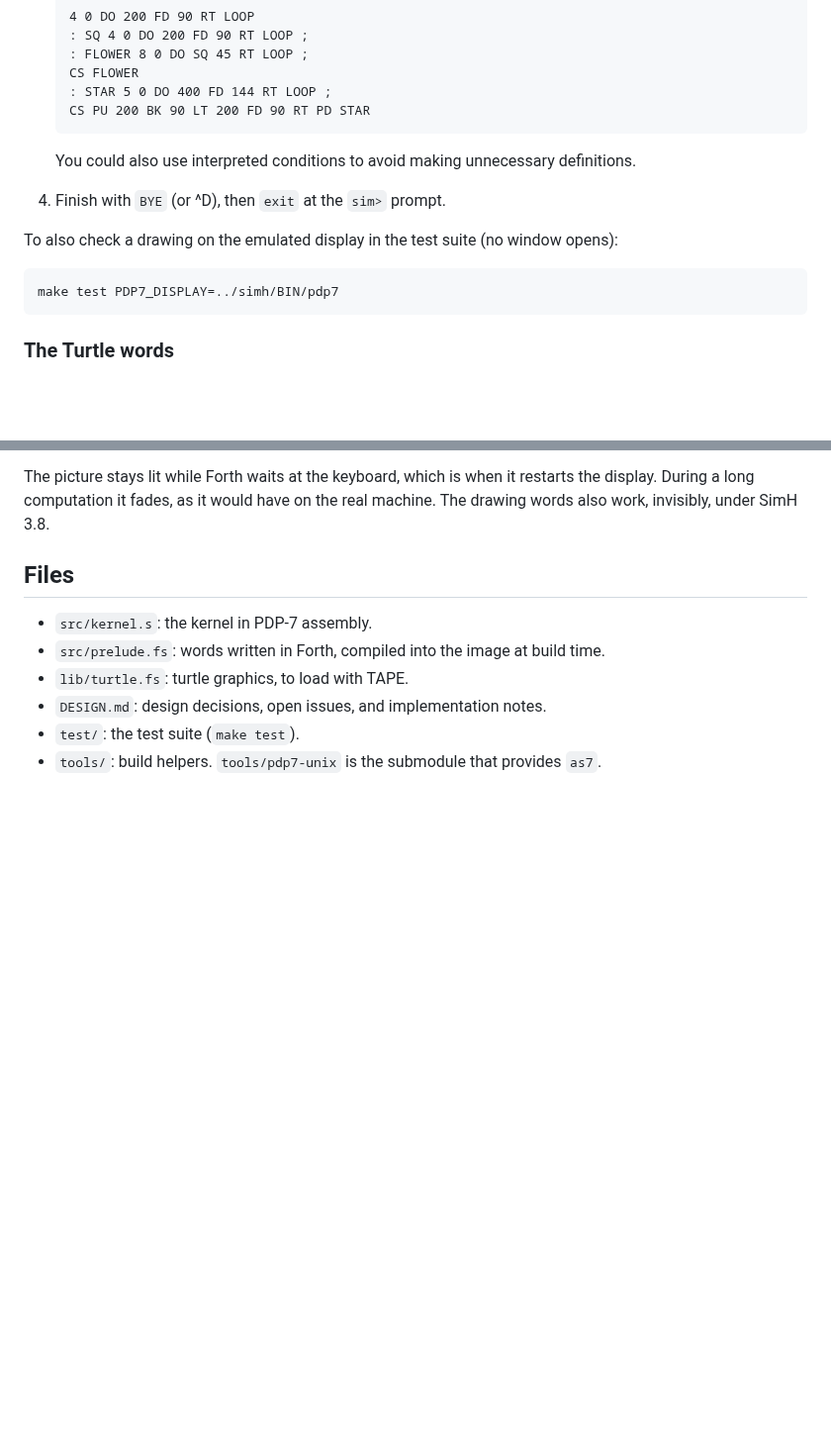
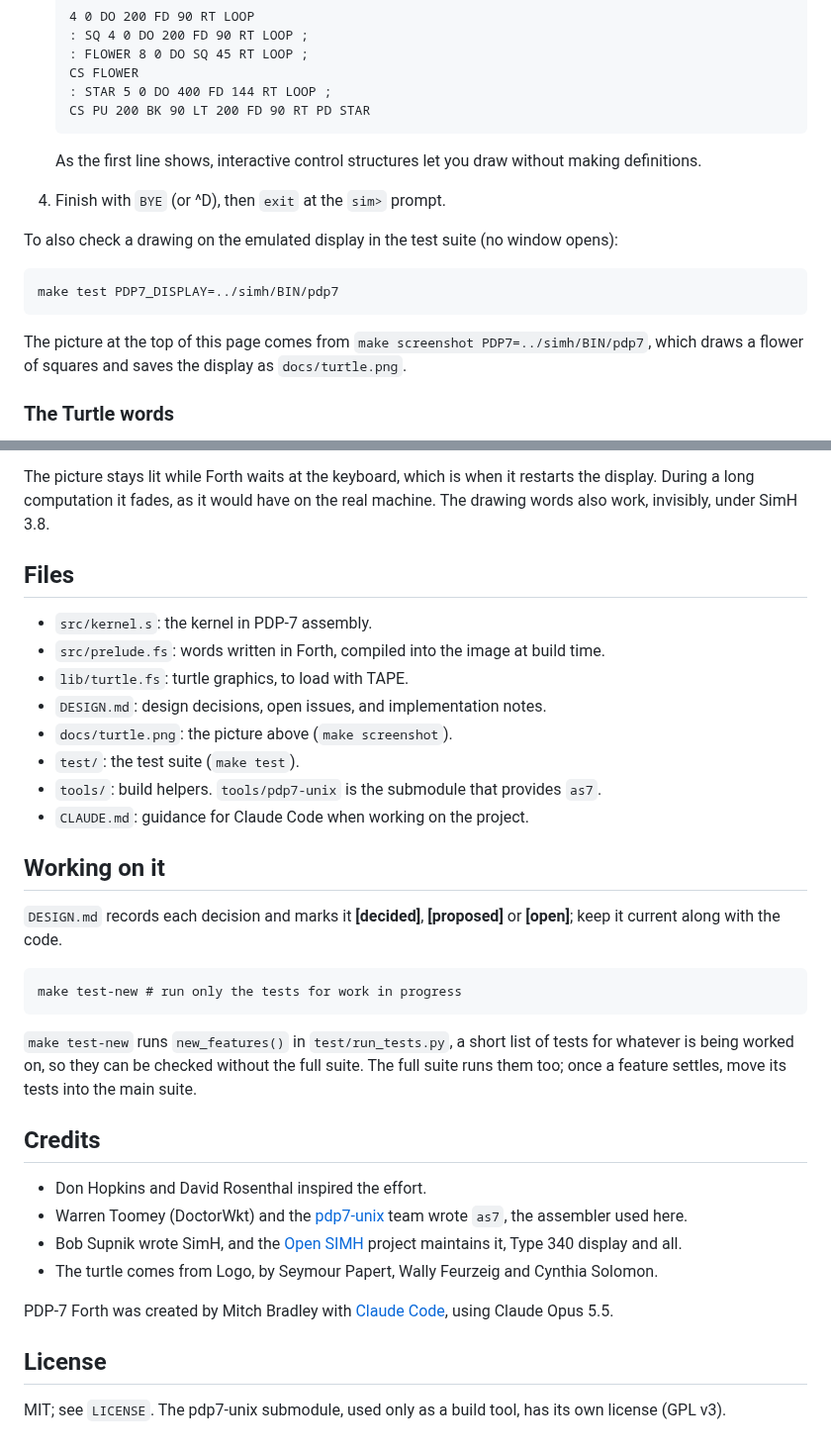
Before and after one commit to MitchBradley/pdp7forth, a Markdown page: README.md, 2 parts joined by grey strips. Shown at 99% size. Drawn GitHub-style; blank space fills up the shorter version.

````diff
--- a/README.md
+++ b/README.md
@@ -255,8 +334,8 @@ from paper tape.
    CS PU 200 BK 90 LT 200 FD 90 RT PD STAR
    ```
 
-   You could also use interpreted conditions to avoid
-   making unnecessary definitions.
+   As the first line shows, interactive control structures let you
+   draw without making definitions.
 
 4. Finish with `BYE` (or ^D), then `exit` at the `sim>` prompt.
 
@@ -266,6 +345,10 @@ window opens):
 ```
 make test PDP7_DISPLAY=../simh/BIN/pdp7
 ```
+
+The picture at the top of this page comes from
+`make screenshot PDP7=../simh/BIN/pdp7`, which draws a flower of
+squares and saves the display as `docs/turtle.png`.
 
 ### The Turtle words
 
@@ -305,6 +388,41 @@ under SimH 3.8.
   build time.
 - `lib/turtle.fs`: turtle graphics, to load with TAPE.
 - `DESIGN.md`: design decisions, open issues, and implementation notes.
+- `docs/turtle.png`: the picture above (`make screenshot`).
 - `test/`: the test suite (`make test`).
 - `tools/`: build helpers. `tools/pdp7-unix` is the submodule that
   provides `as7`.
+- `CLAUDE.md`: guidance for Claude Code when working on the project.
+
+## Working on it
+
+`DESIGN.md` records each decision and marks it **[decided]**,
+**[proposed]** or **[open]**; keep it current along with the code.
+
+```
+make test-new # run only the tests for work in progress
+```
+
+`make test-new` runs `new_features()` in `test/run_tests.py`, a short
+list of tests for whatever is being worked on, so they can be checked
+without the full suite. The full suite runs them too; once a feature
+settles, move its tests into the main suite.
+
+## Credits
+
+- Don Hopkins and David Rosenthal inspired the effort.
+- Warren Toomey (DoctorWkt) and the
+  [pdp7-unix](https://github.com/DoctorWkt/pdp7-unix) team wrote `as7`,
+  the assembler used here.
+- Bob Supnik wrote SimH, and the [Open SIMH](https://opensimh.org/)
+  project maintains it, Type 340 display and all.
+- The turtle comes from Logo, by Seymour Papert, Wally Feurzeig and
+  Cynthia Solomon.
+
+PDP-7 Forth was created by Mitch Bradley with
+[Claude Code](https://claude.com/claude-code), using Claude Opus 5.5.
+
+## License
+
+MIT; see `LICENSE`. The pdp7-unix submodule, used only as a build tool,
+has its own license (GPL v3).
````
Also changed, not shown: other parts of README.md (+87 -8 lines), DESIGN.md (+1 -1 lines), docs/turtle.png (added), 4 other files.
